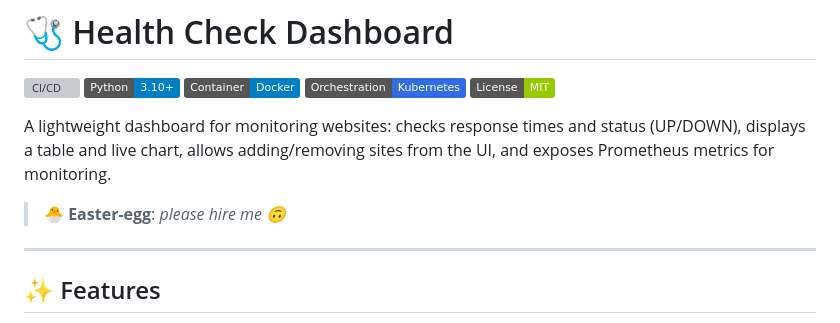
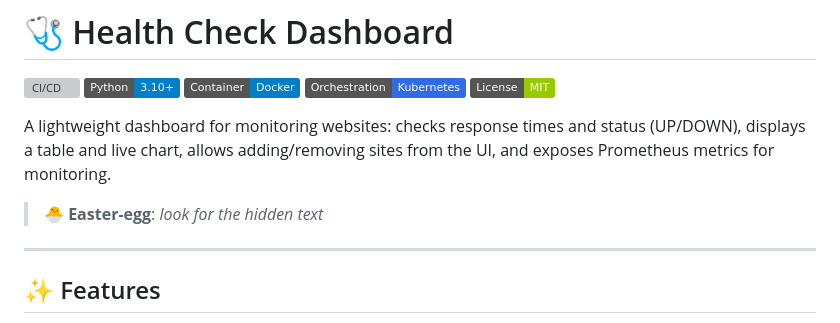
Before and after one commit to The4ing/health-check-dashboard, a Markdown page: README.md, the part around the change. Drawn GitHub-style; badges without logos; grey boxes are pictures that could not be loaded.

```diff
--- a/README.md
+++ b/README.md
@@ -8,7 +8,7 @@
 
 A lightweight dashboard for monitoring websites: checks response times and status (UP/DOWN), displays a table and live chart, allows adding/removing sites from the UI, and exposes Prometheus metrics for monitoring.
 
-> 🐣 **Easter-egg**: _please hire me 🙃_
+> 🐣 **Easter-egg**: _look for the hidden text_
 
 ---
 
```
